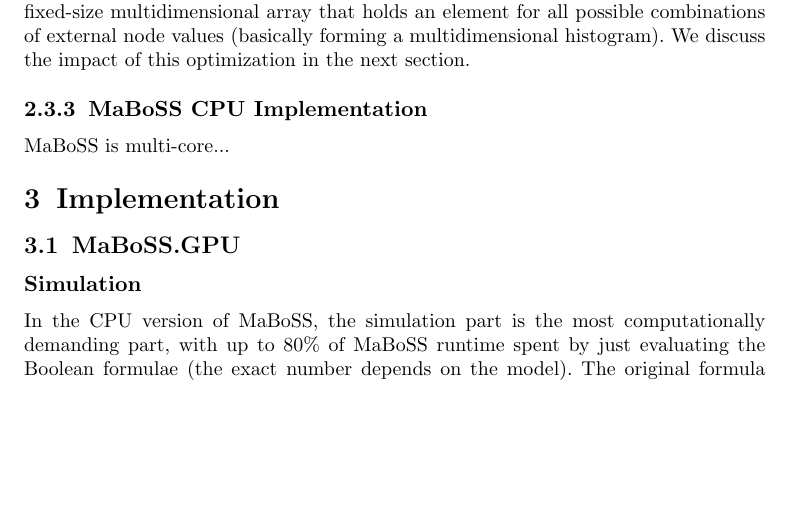
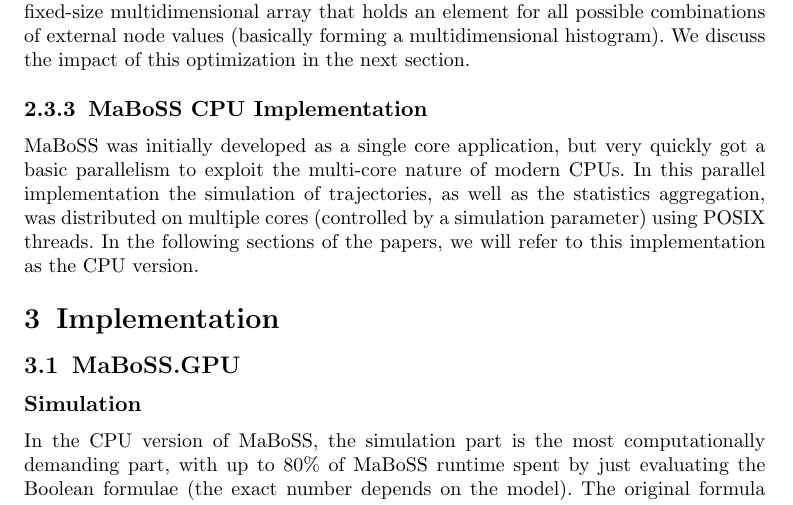
Before and after one commit to asmelko/mabossg-paper, a LaTeX paper (Article.tex): part of page 5 of 13, cut so that both start at the same text, the shorter picture padded with empty space. Compiled offline with pdfLaTeX.

Commit message:
Added first draft of MaBoSS CPU implementation

```diff
--- a/Article.tex
+++ b/Article.tex
@@ -258,7 +258,7 @@ As an interesting detail, the hash structures pose a surprising constant-factor
 
 
 \subsubsection{MaBoSS CPU Implementation}
-MaBoSS is multi-core...
+MaBoSS was initially developed as a single core application, but very quickly got a basic parallelism to exploit the multi-core nature of modern CPUs. In this parallel implementation the simulation of trajectories, as well as the statistics aggregation, was distributed on multiple cores (controlled by a simulation parameter) using POSIX threads. In the following sections of the papers, we will refer to this implementation as the CPU version.
 
 \section{Implementation}\label{sec:implementation}
 
```
